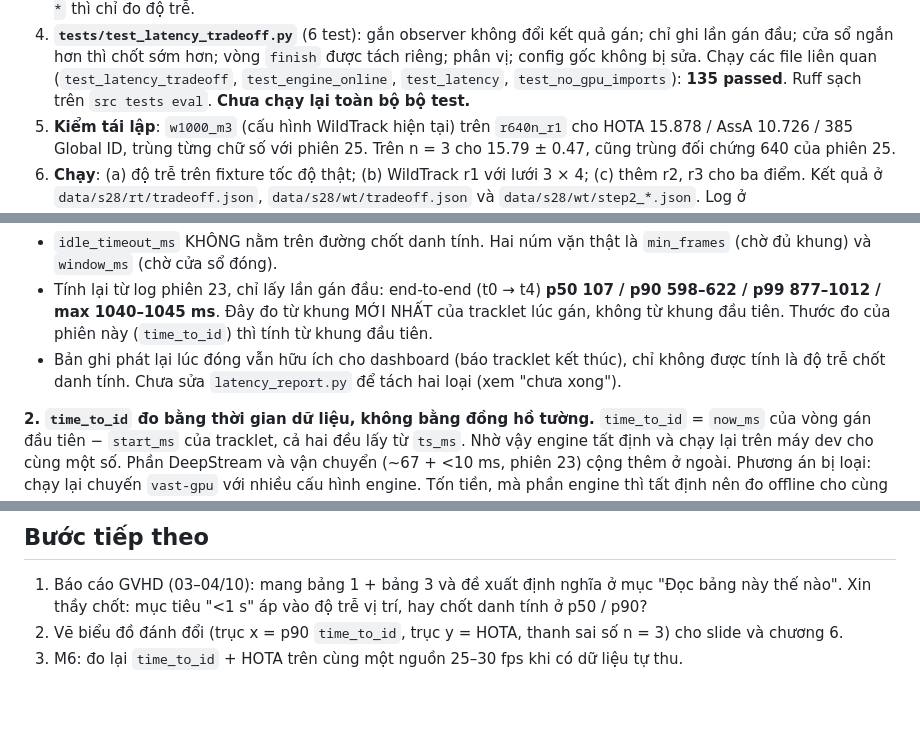
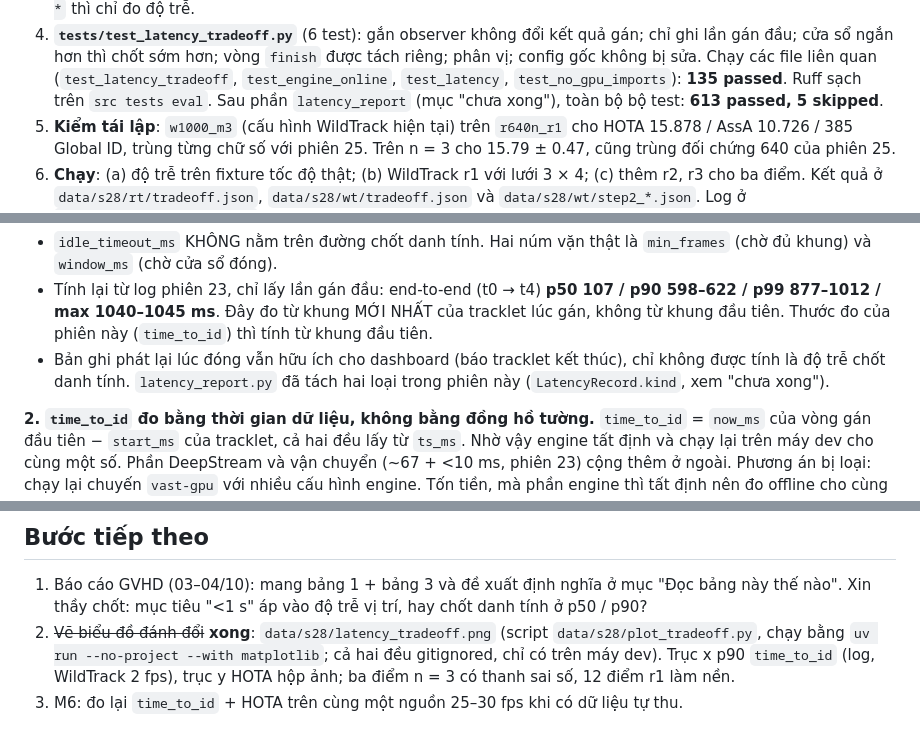
Before and after one commit to thanhthanhhp123/multi-cam-tracking, a Markdown page: docs/worklog/2026-09-28-28-danh-doi-do-tre-do-chinh-xac.md, 3 parts joined by grey strips. Drawn GitHub-style; blank space fills up the shorter version.

Commit message:
Worklog phiên 28: biểu đồ đánh đổi, cập nhật mục đã xong
Co-Authored-By: Claude Opus 5.5 <noreply@anthropic.com>
Claude-Session: https://claude.ai/code/session_0151oNAepdbRaStLTvt6XfDL

```diff
--- a/docs/worklog/2026-09-28-28-danh-doi-do-tre-do-chinh-xac.md
+++ b/docs/worklog/2026-09-28-28-danh-doi-do-tre-do-chinh-xac.md
@@ -24,7 +24,7 @@
    lần gán đầu; cửa sổ ngắn hơn thì chốt sớm hơn; vòng `finish` được tách riêng; phân vị; config
    gốc không bị sửa. Chạy các file liên quan (`test_latency_tradeoff`, `test_engine_online`,
    `test_latency`, `test_no_gpu_imports`): **135 passed**. Ruff sạch trên `src tests eval`.
-   **Chưa chạy lại toàn bộ bộ test.**
+   Sau phần `latency_report` (mục "chưa xong"), toàn bộ bộ test: **613 passed, 5 skipped**.
 5. **Kiểm tái lập**: `w1000_m3` (cấu hình WildTrack hiện tại) trên `r640n_r1` cho HOTA 15.878 /
    AssA 10.726 / 385 Global ID, trùng từng chữ số với phiên 25. Trên n = 3 cho 15.79 ± 0.47,
    cũng trùng đối chứng 640 của phiên 25.
@@ -48,7 +48,8 @@ kết luận "KHÔNG ĐẠT nếu tính chung". **Sai**: đuôi đó là lần p
   p99 877–1012 / max 1040–1045 ms**. Đây đo từ khung MỚI NHẤT của tracklet lúc gán, không từ
   khung đầu tiên. Thước đo của phiên này (`time_to_id`) thì tính từ khung đầu tiên.
 - Bản ghi phát lại lúc đóng vẫn hữu ích cho dashboard (báo tracklet kết thúc), chỉ không được
-  tính là độ trễ chốt danh tính. Chưa sửa `latency_report.py` để tách hai loại (xem "chưa xong").
+  tính là độ trễ chốt danh tính. `latency_report.py` đã tách hai loại trong phiên này
+  (`LatencyRecord.kind`, xem "chưa xong").
 
 **2. `time_to_id` đo bằng thời gian dữ liệu, không bằng đồng hồ tường.** `time_to_id` = `now_ms`
 của vòng gán đầu tiên − `start_ms` của tracklet, cả hai đều lấy từ `ts_ms`. Nhờ vậy engine tất
@@ -159,6 +160,8 @@ Welch thô so với `w1000_m3`: `w500_m1` ΔHOTA −1.02, t ≈ 3.0 (tách khỏ
 
 1. Báo cáo GVHD (03–04/10): mang bảng 1 + bảng 3 và đề xuất định nghĩa ở mục "Đọc bảng này thế
    nào". Xin thầy chốt: mục tiêu "<1 s" áp vào độ trễ vị trí, hay chốt danh tính ở p50 / p90?
-2. Vẽ biểu đồ đánh đổi (trục x = p90 `time_to_id`, trục y = HOTA, thanh sai số n = 3) cho slide
-   và chương 6.
+2. ~~Vẽ biểu đồ đánh đổi~~ **xong**: `data/s28/latency_tradeoff.png` (script
+   `data/s28/plot_tradeoff.py`, chạy bằng `uv run --no-project --with matplotlib`; cả hai đều
+   gitignored, chỉ có trên máy dev). Trục x p90 `time_to_id` (log, WildTrack 2 fps), trục y
+   HOTA hộp ảnh; ba điểm n = 3 có thanh sai số, 12 điểm r1 làm nền.
 3. M6: đo lại `time_to_id` + HOTA trên cùng một nguồn 25–30 fps khi có dữ liệu tự thu.
```
